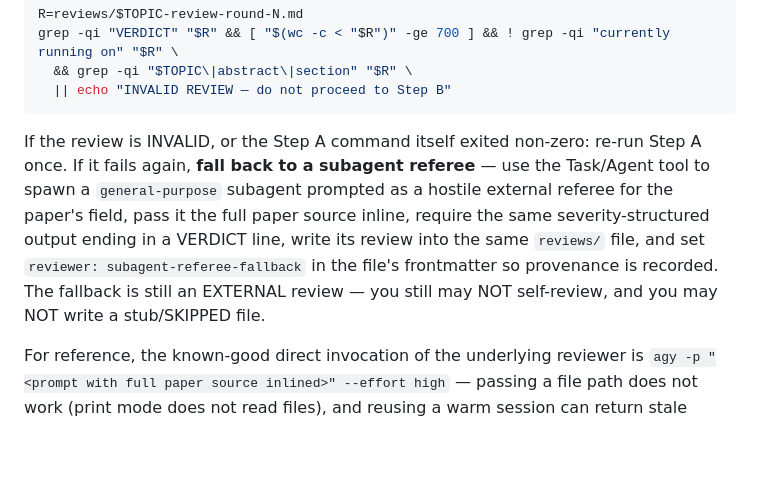
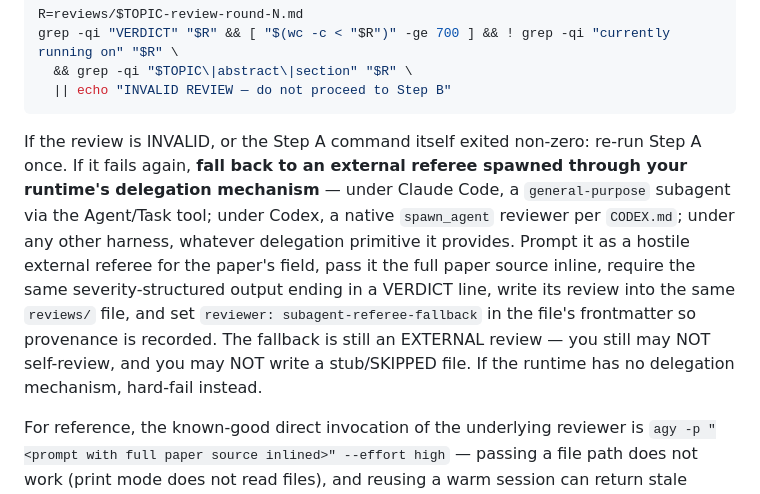
Before and after one commit to YonedaAI/claude-skills, a Markdown page: research-agent-skill/agents/research-worker.md, the part around the change. Drawn GitHub-style; blank space fills up the shorter version.

Commit message:
review fallback: runtime-dispatching wording (Claude Agent tool / Codex spawn_agent / hard-fail otherwise)
Claude-Session: https://claude.ai/code/session_015WKf6uqbs2CiuUxuEBE3XL

````diff
--- a/research-agent-skill/agents/research-worker.md
+++ b/research-agent-skill/agents/research-worker.md
@@ -111,7 +111,7 @@ grep -qi "VERDICT" "$R" && [ "$(wc -c < "$R")" -ge 700 ] && ! grep -qi "currentl
   || echo "INVALID REVIEW — do not proceed to Step B"
 ```
 
-If the review is INVALID, or the Step A command itself exited non-zero: re-run Step A once. If it fails again, **fall back to a subagent referee** — use the Task/Agent tool to spawn a `general-purpose` subagent prompted as a hostile external referee for the paper's field, pass it the full paper source inline, require the same severity-structured output ending in a VERDICT line, write its review into the same `reviews/` file, and set `reviewer: subagent-referee-fallback` in the file's frontmatter so provenance is recorded. The fallback is still an EXTERNAL review — you still may NOT self-review, and you may NOT write a stub/SKIPPED file.
+If the review is INVALID, or the Step A command itself exited non-zero: re-run Step A once. If it fails again, **fall back to an external referee spawned through your runtime's delegation mechanism** — under Claude Code, a `general-purpose` subagent via the Agent/Task tool; under Codex, a native `spawn_agent` reviewer per `CODEX.md`; under any other harness, whatever delegation primitive it provides. Prompt it as a hostile external referee for the paper's field, pass it the full paper source inline, require the same severity-structured output ending in a VERDICT line, write its review into the same `reviews/` file, and set `reviewer: subagent-referee-fallback` in the file's frontmatter so provenance is recorded. The fallback is still an EXTERNAL review — you still may NOT self-review, and you may NOT write a stub/SKIPPED file. If the runtime has no delegation mechanism, hard-fail instead.
 
 For reference, the known-good direct invocation of the underlying reviewer is `agy -p "<prompt with full paper source inlined>" --effort high` — passing a file path does not work (print mode does not read files), and reusing a warm session can return stale output (use `--new-project` when retrying).
 
````
Also changed, not shown: research-agent-skill/agents/synthesis-agent.md (+1 -1 lines).
